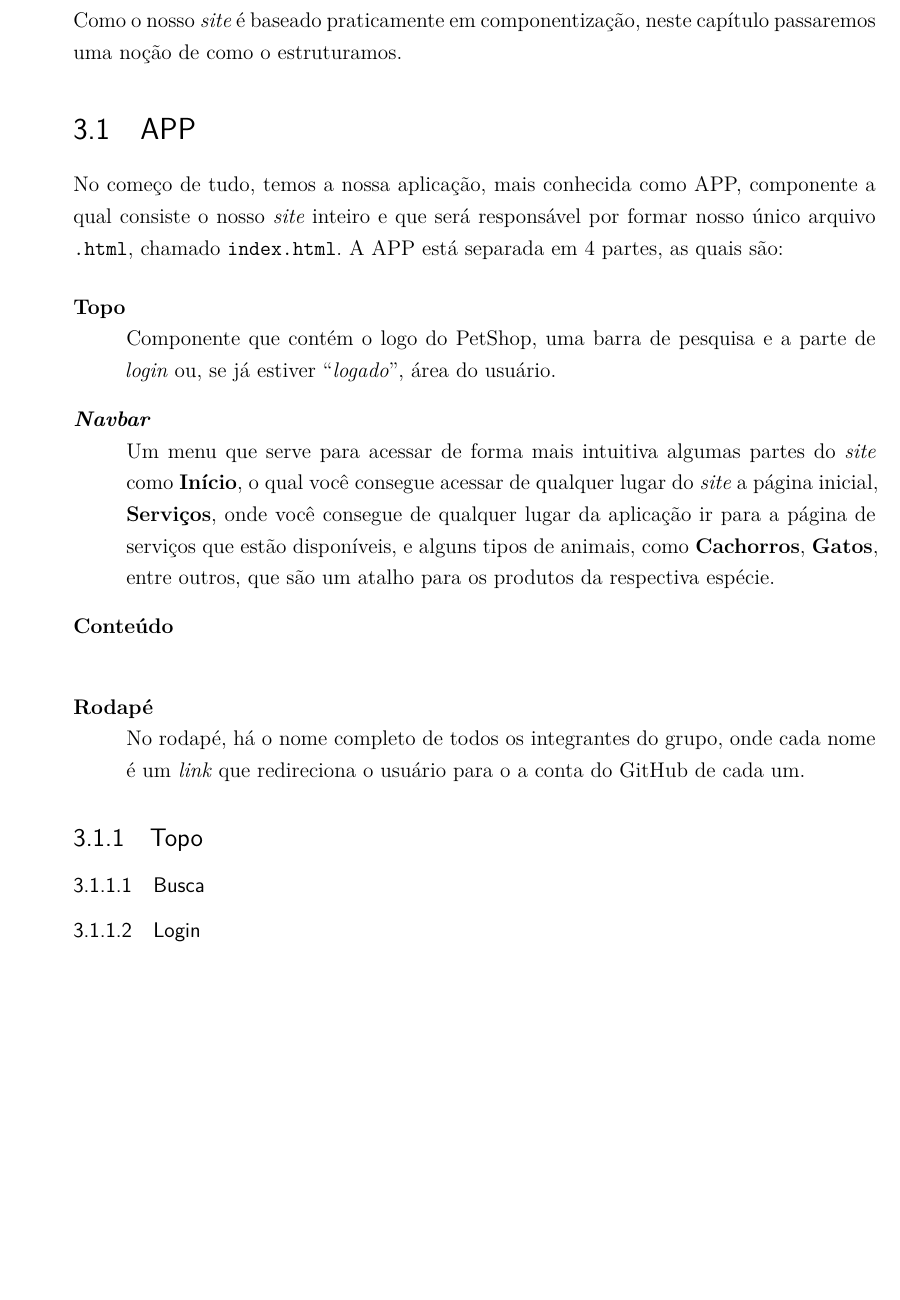
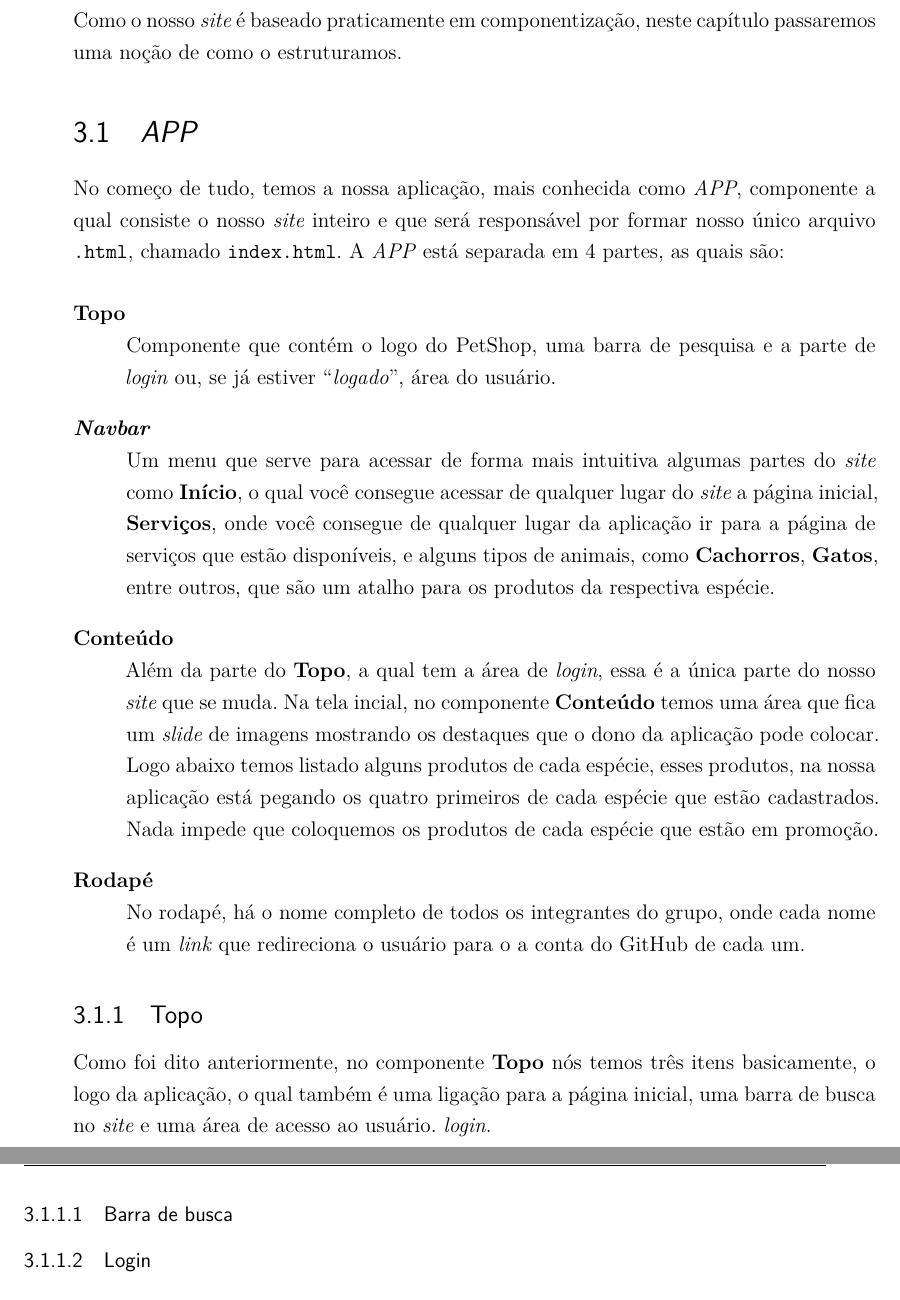
Before and after one commit to ederrr/React-PetShop, a LaTeX thesis (Relatório/relatorio.tex, which reads Relatório/estrutura.tex): part of page 9 of 13 before the commit and two parts of pages 9 and 10 of 13 after it, the two joined at a grey line, cut so that both start at the same text, the shorter picture padded with empty space. Compiled offline with XeLaTeX.

Commit message:
Relatório editado

```diff
--- a/Relatório/estrutura.tex
+++ b/Relatório/estrutura.tex
@@ -2,11 +2,11 @@
 Como o nosso \emph{site} é baseado praticamente em componentização, neste
 capítulo passaremos uma noção de como o estruturamos.
 
-\section{APP}
-No começo de tudo, temos a nossa aplicação, mais conhecida como APP, componente
-a qual consiste o nosso \emph{site} inteiro e que será responsável por formar
-nosso único arquivo \texttt{.html}, chamado \texttt{index.html}. A APP está
-separada em 4 partes, as quais são:
+\section{\emph{APP}}
+No começo de tudo, temos a nossa aplicação, mais conhecida como \emph{APP},
+componente a qual consiste o nosso \emph{site} inteiro e que será responsável
+por formar nosso único arquivo \texttt{.html}, chamado \texttt{index.html}. A
+\emph{APP} está separada em 4 partes, as quais são:
 	\begin{description}[style=nextline]
 		\item[Topo] Componente que contém o logo do PetShop, uma barra de
 pesquisa e a parte de \emph{login} ou, se já estiver “\emph{logado}”, área do
@@ -18,14 +18,26 @@ consegue acessar de qualquer lugar do \emph{site} a página inicial,
 página de serviços que estão disponíveis, e alguns tipos de animais, como
 \textbf{Cachorros}, \textbf{Gatos}, entre outros, que são um atalho para os
 produtos da respectiva espécie.
-		\item[Conteúdo]
+		\item[Conteúdo] Além da parte do \textbf{Topo}, a qual tem a área de
+\emph{login}, essa é a única parte do nosso \emph{site} que se muda. Na tela
+incial, no componente \textbf{Conteúdo} temos uma área que fica um \emph{slide}
+de imagens mostrando os destaques que o dono da aplicação pode colocar. Logo
+abaixo temos listado alguns produtos de cada espécie, esses produtos, na nossa
+aplicação está pegando os quatro primeiros de cada espécie que estão
+cadastrados. Nada impede que coloquemos os produtos de cada espécie que estão em
+promoção.
 		\item[Rodapé] No rodapé, há o nome completo de todos os integrantes do
 grupo, onde cada nome é um \emph{link} que redireciona o usuário para o a conta
 do GitHub de cada um.
 	\end{description}
 
 \subsection{Topo}
-\subsubsection{Busca}
+Como foi dito anteriormente, no componente \textbf{Topo} nós temos três itens
+basicamente, o logo da aplicação, o qual também é uma ligação para a página
+inicial, uma barra de busca no \emph{site} e uma área de acesso ao usuário.
+\emph{login}.
+\subsubsection{Barra de busca}
+
 \subsubsection{Login}
 \subsection{\emph{Navbar}}
 \subsection{Conteúdo}
```
Also changed, not shown: Relatório/relatorio.pdf.
